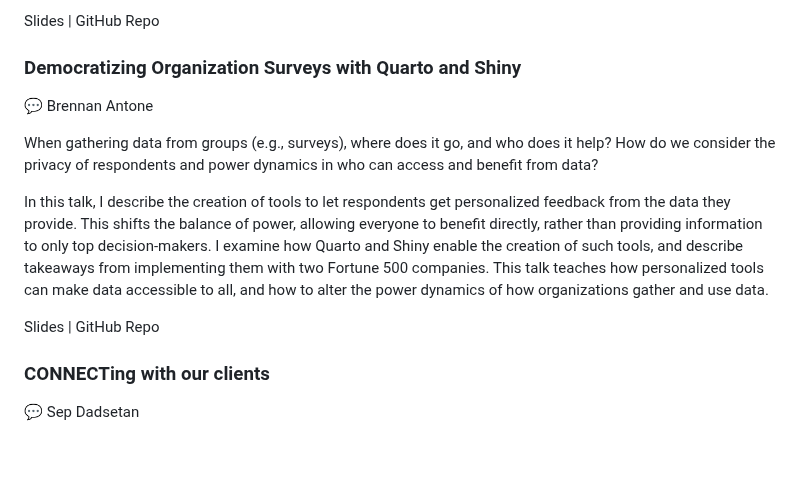
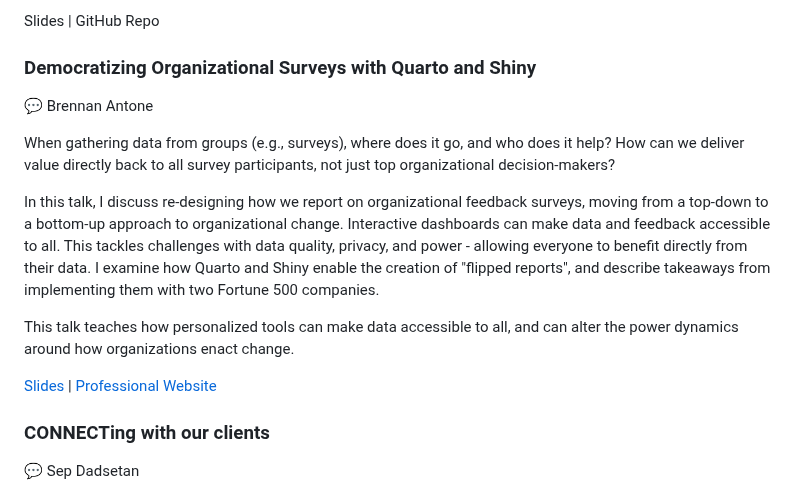
Before and after one commit to rstudio/rstudio-conf, a Markdown page: 2024/README.md, the part around the change. Rendered like a GitHub page; blank space fills up the shorter version.

Commit message:
Update Brennan Antone talk description + links (#147)
* Update README.md

Updated description and links for Brennan Antone

* Update README.md

---------

Co-authored-by: Isabella Velásquez <ivelasq@gmail.com>

```diff
--- a/2024/README.md
+++ b/2024/README.md
@@ -488,14 +488,16 @@ Deep Learning models help answer scientific questions, but they are only as accu
 
 Slides | GitHub Repo
 
-### Democratizing Organization Surveys with Quarto and Shiny
+### Democratizing Organizational Surveys with Quarto and Shiny
 💬 Brennan Antone
 
-When gathering data from groups (e.g., surveys), where does it go, and who does it help? How do we consider the privacy of respondents and power dynamics in who can access and benefit from data?
+When gathering data from groups (e.g., surveys), where does it go, and who does it help? How can we deliver value directly back to all survey participants, not just top organizational decision-makers?
 
-In this talk, I describe the creation of tools to let respondents get personalized feedback from the data they provide. This shifts the balance of power, allowing everyone to benefit directly, rather than providing information to only top decision-makers. I examine how Quarto and Shiny enable the creation of such tools, and describe takeaways from implementing them with two Fortune 500 companies. This talk teaches how personalized tools can make data accessible to all, and how to alter the power dynamics of how organizations gather and use data.
+In this talk, I discuss re-designing how we report on organizational feedback surveys, moving from a top-down to a bottom-up approach to organizational change. Interactive dashboards can make data and feedback accessible to all. This tackles challenges with data quality, privacy, and power - allowing everyone to benefit directly from their data. I examine how Quarto and Shiny enable the creation of "flipped reports", and describe takeaways from implementing them with two Fortune 500 companies.
 
-Slides | GitHub Repo
+This talk teaches how personalized tools can make data accessible to all, and can alter the power dynamics around how organizations enact change.
+
+[Slides](https://github.com/BrennanAntone/positconf24) | [Professional Website](https://brennanantone.com/)
 
 ### CONNECTing with our clients
 💬 Sep Dadsetan
```
